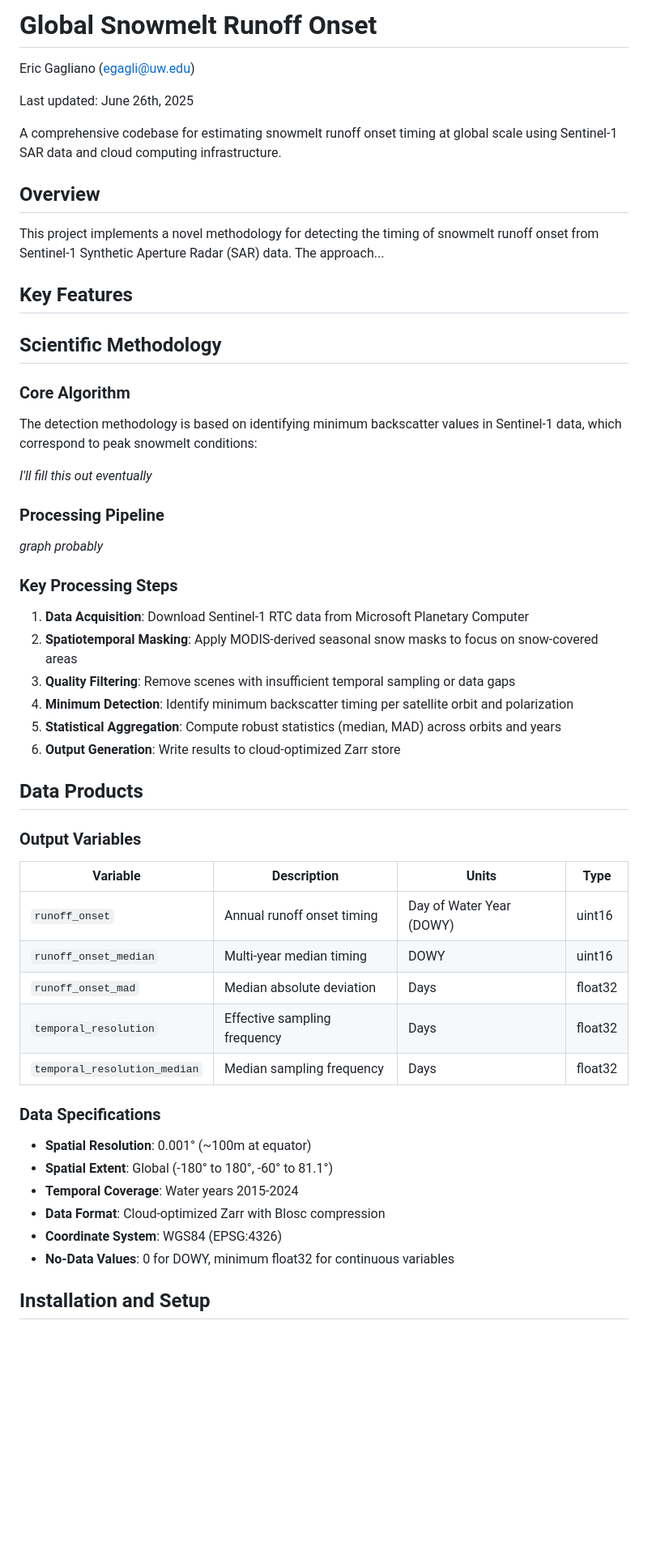
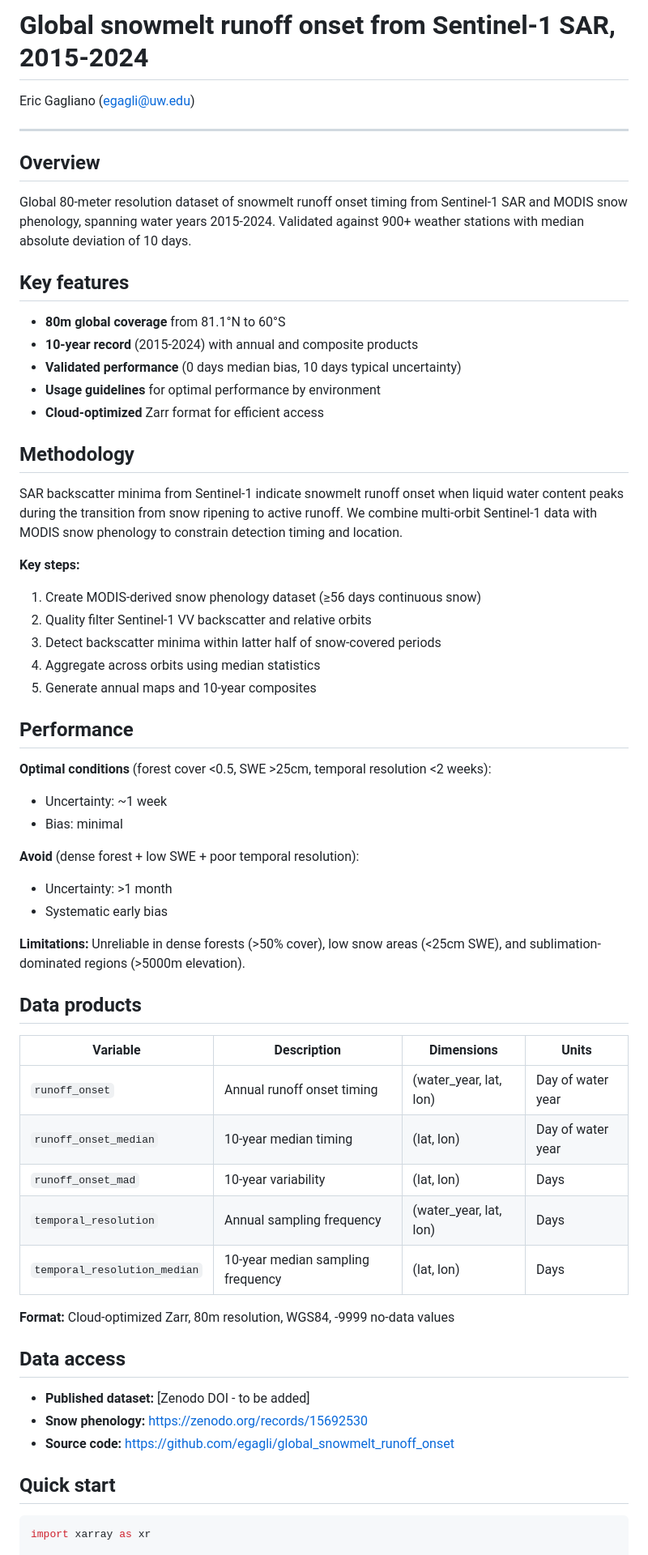
Before and after one commit to egagli/global_snowmelt_runoff_onset, a Markdown page: README.md, the part around one of its changes. Shown at 81% size. Rendered like a GitHub page; blank space fills up the shorter version.

````diff
--- a/README.md
+++ b/README.md
@@ -1,60 +1,64 @@
-# Global Snowmelt Runoff Onset
+# Global snowmelt runoff onset from Sentinel-1 SAR, 2015-2024
 
 Eric Gagliano (egagli@uw.edu)
 
-Last updated: June 26th, 2025
-
-
-A comprehensive codebase for estimating snowmelt runoff onset timing at global scale using Sentinel-1 SAR data and cloud computing infrastructure.
+---
 
 ## Overview
 
-This project implements a novel methodology for detecting the timing of snowmelt runoff onset from Sentinel-1 Synthetic Aperture Radar (SAR) data. The approach...
+Global 80-meter resolution dataset of snowmelt runoff onset timing from Sentinel-1 SAR and MODIS snow phenology, spanning water years 2015-2024. Validated against 900+ weather stations with median absolute deviation of 10 days.
 
-## Key Features
+## Key features
 
+- **80m global coverage** from 81.1°N to 60°S
+- **10-year record** (2015-2024) with annual and composite products
+- **Validated performance** (0 days median bias, 10 days typical uncertainty)
+- **Usage guidelines** for optimal performance by environment
+- **Cloud-optimized** Zarr format for efficient access
 
-## Scientific Methodology
+## Methodology
 
-### Core Algorithm
+SAR backscatter minima from Sentinel-1 indicate snowmelt runoff onset when liquid water content peaks during the transition from snow ripening to active runoff. We combine multi-orbit Sentinel-1 data with MODIS snow phenology to constrain detection timing and location.
 
-The detection methodology is based on identifying minimum backscatter values in Sentinel-1 data, which correspond to peak snowmelt conditions:
+**Key steps:**
+1. Create MODIS-derived snow phenology dataset (≥56 days continuous snow)
+2. Quality filter Sentinel-1 VV backscatter and relative orbits
+3. Detect backscatter minima within latter half of snow-covered periods
+4. Aggregate across orbits using median statistics
+5. Generate annual maps and 10-year composites
 
-*I'll fill this out eventually*
+## Performance
 
-### Processing Pipeline
+**Optimal conditions** (forest cover <0.5, SWE >25cm, temporal resolution <2 weeks):
+- Uncertainty: ~1 week
+- Bias: minimal
 
-*graph probably*
+**Avoid** (dense forest + low SWE + poor temporal resolution):
+- Uncertainty: >1 month
+- Systematic early bias
 
-### Key Processing Steps
+**Limitations:** Unreliable in dense forests (>50% cover), low snow areas (<25cm SWE), and sublimation-dominated regions (>5000m elevation).
 
-1. **Data Acquisition**: Download Sentinel-1 RTC data from Microsoft Planetary Computer
-2. **Spatiotemporal Masking**: Apply MODIS-derived seasonal snow masks to focus on snow-covered areas
-3. **Quality Filtering**: Remove scenes with insufficient temporal sampling or data gaps
-4. **Minimum Detection**: Identify minimum backscatter timing per satellite orbit and polarization
-5. **Statistical Aggregation**: Compute robust statistics (median, MAD) across orbits and years
-6. **Output Generation**: Write results to cloud-optimized Zarr store
+## Data products
 
-## Data Products
+| Variable | Description | Dimensions | Units |
+|----------|-------------|------------|-------|
+| `runoff_onset` | Annual runoff onset timing | (water_year, lat, lon) | Day of water year |
+| `runoff_onset_median` | 10-year median timing | (lat, lon) | Day of water year |
+| `runoff_onset_mad` | 10-year variability | (lat, lon) | Days |
+| `temporal_resolution` | Annual sampling frequency | (water_year, lat, lon) | Days |
+| `temporal_resolution_median` | 10-year median sampling frequency | (lat, lon) | Days |
 
-### Output Variables
+**Format:** Cloud-optimized Zarr, 80m resolution, WGS84, -9999 no-data values
 
-| Variable | Description | Units | Type |
-|----------|-------------|-------|------|
-| `runoff_onset` | Annual runoff onset timing | Day of Water Year (DOWY) | uint16 |
-| `runoff_onset_median` | Multi-year median timing | DOWY | uint16 |
-| `runoff_onset_mad` | Median absolute deviation | Days | float32 |
-| `temporal_resolution` | Effective sampling frequency | Days | float32 |
-| `temporal_resolution_median` | Median sampling frequency | Days | float32 |
+## Data access
 
-### Data Specifications
+- **Published dataset:** [Zenodo DOI - to be added]
+- **Snow phenology:** [https://zenodo.org/records/15692530](https://zenodo.org/records/15692530)
+- **Source code:** [https://github.com/egagli/global_snowmelt_runoff_onset](https://github.com/egagli/global_snowmelt_runoff_onset)
 
-- **Spatial Resolution**: 0.001° (~100m at equator)
-- **Spatial Extent**: Global (-180° to 180°, -60° to 81.1°)
-- **Temporal Coverage**: Water years 2015-2024
-- **Data Format**: Cloud-optimized Zarr with Blosc compression
-- **Coordinate System**: WGS84 (EPSG:4326)
-- **No-Data Values**: 0 for DOWY, minimum float32 for continuous variables
+## Quick start
 
-## Installation and Setup
+```python
+import xarray as xr
 
````
Also changed, not shown: other parts of README.md (+26 -91 lines).
